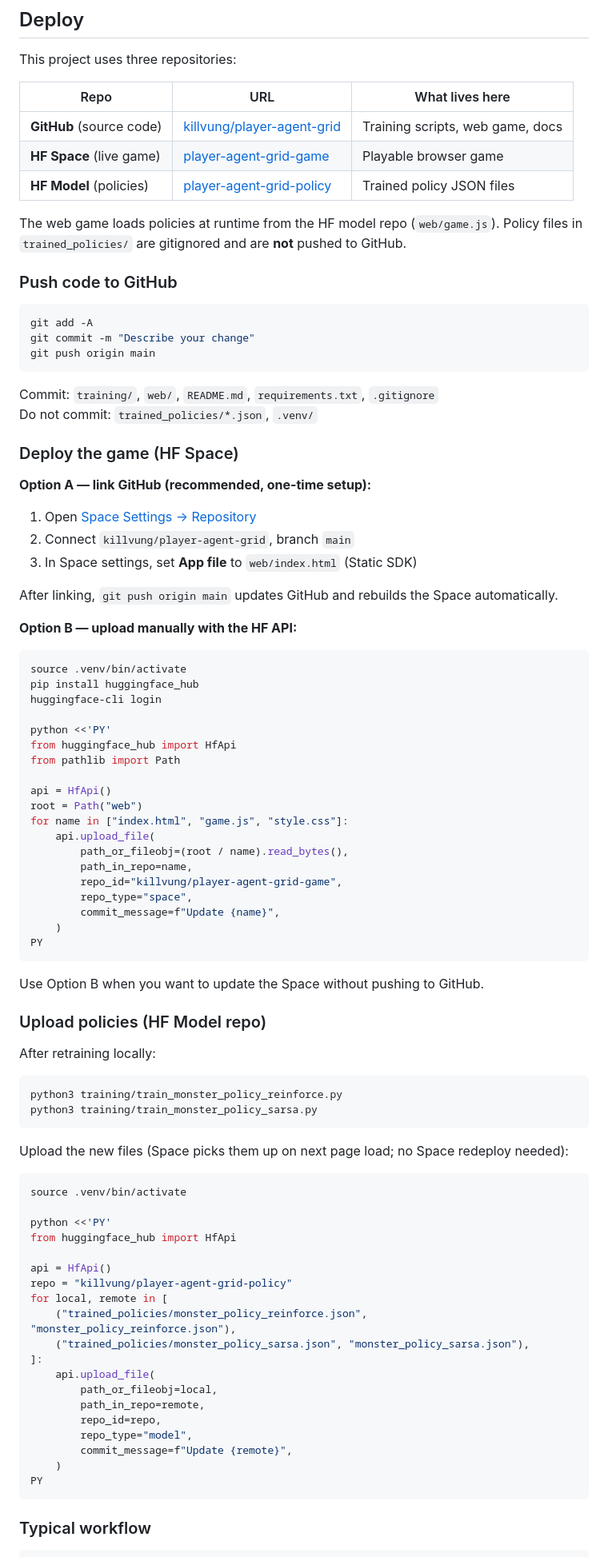
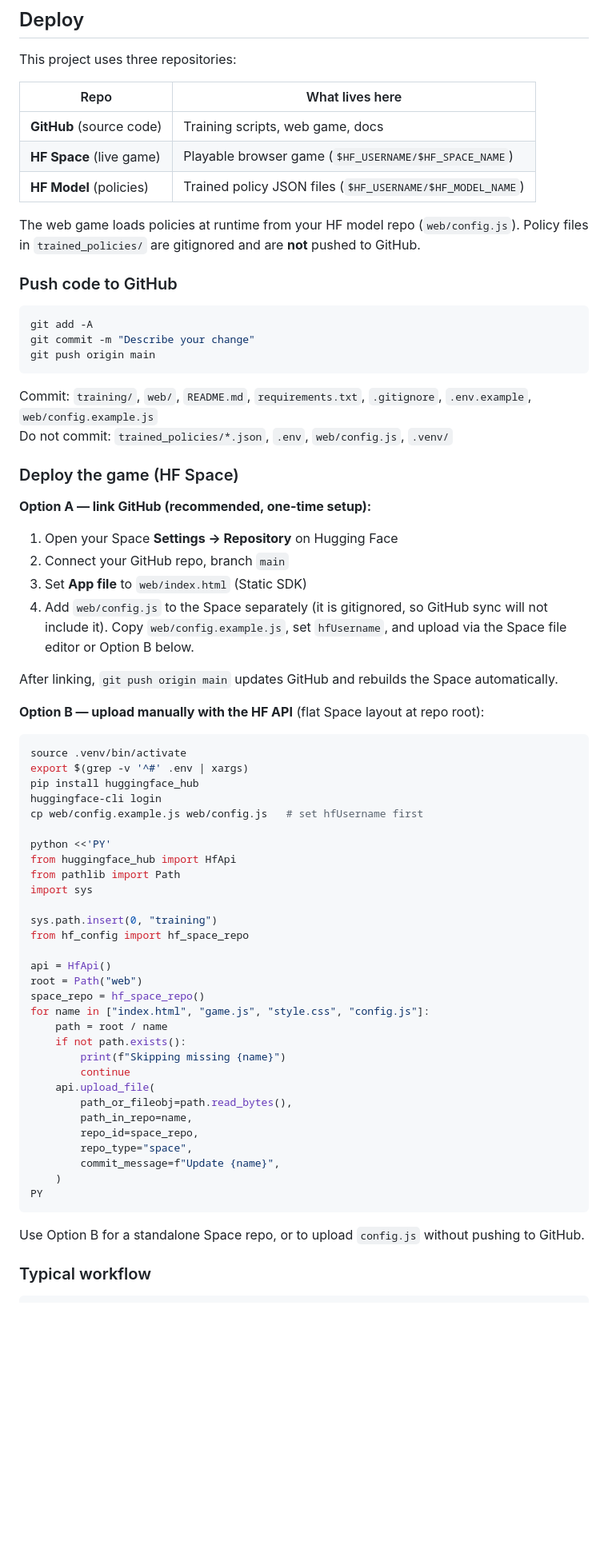
Before and after one commit to killvung/player-agent-grid, a Markdown page: README.md, the part around one of its changes. Shown at 80% size. GitHub-like rendering; blank space fills up the shorter version.

````diff
--- a/README.md
+++ b/README.md
@@ -71,13 +108,13 @@ Outputs:
 
 This project uses three repositories:
 
-| Repo | URL | What lives here |
-|------|-----|-----------------|
-| **GitHub** (source code) | [killvung/player-agent-grid](https://github.com/killvung/player-agent-grid) | Training scripts, web game, docs |
-| **HF Space** (live game) | [player-agent-grid-game](https://huggingface.co/spaces/killvung/player-agent-grid-game) | Playable browser game |
-| **HF Model** (policies) | [player-agent-grid-policy](https://huggingface.co/killvung/player-agent-grid-policy) | Trained policy JSON files |
+| Repo | What lives here |
+|------|-----------------|
+| **GitHub** (source code) | Training scripts, web game, docs |
+| **HF Space** (live game) | Playable browser game (`$HF_USERNAME/$HF_SPACE_NAME`) |
+| **HF Model** (policies) | Trained policy JSON files (`$HF_USERNAME/$HF_MODEL_NAME`) |
 
-The web game loads policies at runtime from the HF model repo (`web/game.js`). Policy files in `trained_policies/` are gitignored and are **not** pushed to GitHub.
+The web game loads policies at runtime from your HF model repo (`web/config.js`). Policy files in `trained_policies/` are gitignored and are **not** pushed to GitHub.
 
 ### Push code to GitHub
 
@@ -87,77 +124,56 @@ git commit -m "Describe your change"
 git push origin main
 ```
 
-Commit: `training/`, `web/`, `README.md`, `requirements.txt`, `.gitignore`
-Do not commit: `trained_policies/*.json`, `.venv/`
+Commit: `training/`, `web/`, `README.md`, `requirements.txt`, `.gitignore`, `.env.example`, `web/config.example.js`
+Do not commit: `trained_policies/*.json`, `.env`, `web/config.js`, `.venv/`
 
 ### Deploy the game (HF Space)
 
 **Option A — link GitHub (recommended, one-time setup):**
 
-1. Open [Space Settings → Repository](https://huggingface.co/spaces/killvung/player-agent-grid-game/settings)
-2. Connect `killvung/player-agent-grid`, branch `main`
-3. In Space settings, set **App file** to `web/index.html` (Static SDK)
+1. Open your Space **Settings → Repository** on Hugging Face
+2. Connect your GitHub repo, branch `main`
+3. Set **App file** to `web/index.html` (Static SDK)
+4. Add `web/config.js` to the Space separately (it is gitignored, so GitHub sync will not include it). Copy `web/config.example.js`, set `hfUsername`, and upload via the Space file editor or Option B below.
 
 After linking, `git push origin main` updates GitHub and rebuilds the Space automatically.
 
-**Option B — upload manually with the HF API:**
+**Option B — upload manually with the HF API** (flat Space layout at repo root):
 
 ```bash
 source .venv/bin/activate
+export $(grep -v '^#' .env | xargs)
 pip install huggingface_hub
 huggingface-cli login
+cp web/config.example.js web/config.js   # set hfUsername first
 
 python <<'PY'
 from huggingface_hub import HfApi
 from pathlib import Path
+import sys
+
+sys.path.insert(0, "training")
+from hf_config import hf_space_repo
 
 api = HfApi()
 root = Path("web")
-for name in ["index.html", "game.js", "style.css"]:
+space_repo = hf_space_repo()
+for name in ["index.html", "game.js", "style.css", "config.js"]:
+    path = root / name
+    if not path.exists():
+        print(f"Skipping missing {name}")
+        continue
     api.upload_file(
-        path_or_fileobj=(root / name).read_bytes(),
+        path_or_fileobj=path.read_bytes(),
         path_in_repo=name,
-        repo_id="killvung/player-agent-grid-game",
+        repo_id=space_repo,
         repo_type="space",
         commit_message=f"Update {name}",
     )
 PY
 ```
 
-Use Option B when you want to update the Space without pushing to GitHub.
-
-### Upload policies (HF Model repo)
-
-After retraining locally:
-
-```bash
-python3 training/train_monster_policy_reinforce.py
-python3 training/train_monster_policy_sarsa.py
-```
-
-Upload the new files (Space picks them up on next page load; no Space redeploy needed):
-
-```bash
-source .venv/bin/activate
-
-python <<'PY'
-from huggingface_hub import HfApi
-
-api = HfApi()
-repo = "killvung/player-agent-grid-policy"
-for local, remote in [
-    ("trained_policies/monster_policy_reinforce.json", "monster_policy_reinforce.json"),
-    ("trained_policies/monster_policy_sarsa.json", "monster_policy_sarsa.json"),
-]:
-    api.upload_file(
-        path_or_fileobj=local,
-        path_in_repo=remote,
-        repo_id=repo,
-        repo_type="model",
-        commit_message=f"Update {remote}",
-    )
-PY
-```
+Use Option B for a standalone Space repo, or to upload `config.js` without pushing to GitHub.
 
 ### Typical workflow
 
````
Also changed, not shown: other parts of README.md (+51 -11 lines).
